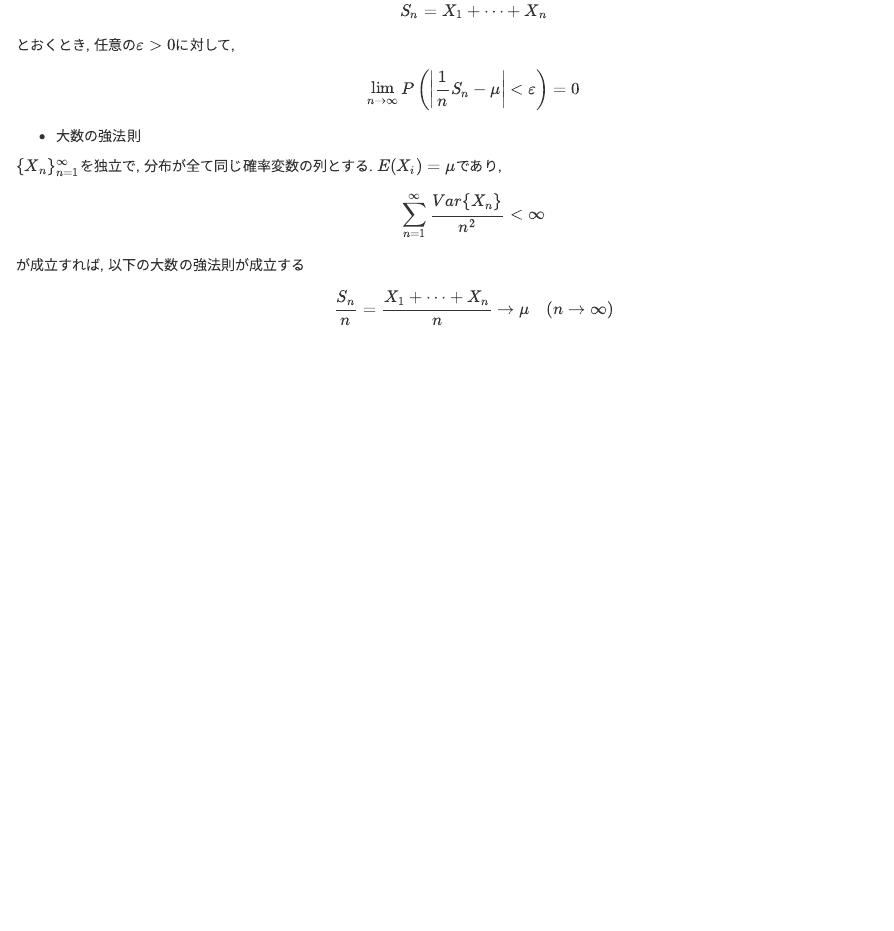
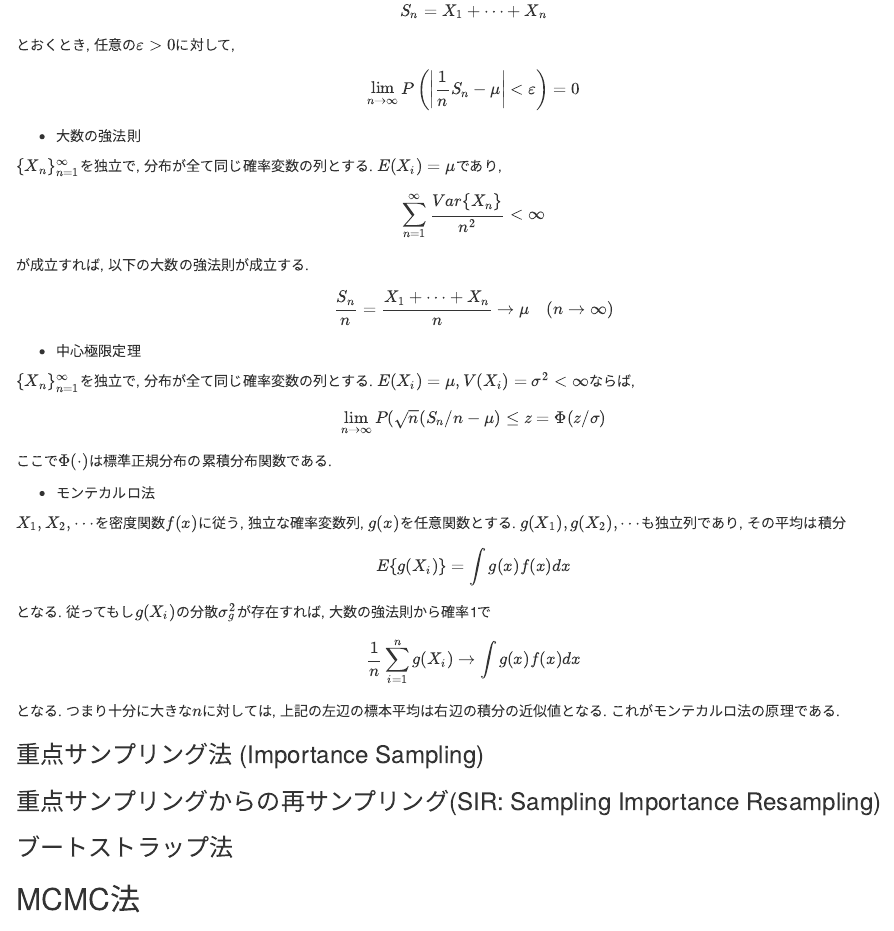
Before and after one commit to takuto0831/Introduction_Presentaton, an R Markdown document (MCMC_Introduction/rmd/Intro.Rmd): the page in a window 1100 px wide, from 310 px down. Rendered offline with R 4.5, knitr and Pandoc, with nearby package versions.

Commit message:
モンテカルロ法について記述

```diff
--- a/MCMC_Introduction/rmd/Intro.Rmd
+++ b/MCMC_Introduction/rmd/Intro.Rmd
@@ -27,6 +27,34 @@ $\{X_n\}_{n=1}^\infty$を独立で, 分布が全て同じ確率変数の列と
 
 $$\sum_{n=1}^\infty \frac{Var\{X_n\}}{n^2} < \infty$$
 
-が成立すれば, 以下の大数の強法則が成立する
+が成立すれば, 以下の大数の強法則が成立する.
 
 $$\frac{S_n}{n} = \frac{X_1 + \dots + X_n}{n} \rightarrow \mu \quad (n \rightarrow \infty)$$
+
+- 中心極限定理
+
+$\{X_n\}_{n=1}^\infty$を独立で, 分布が全て同じ確率変数の列とする. $E(X_i) = \mu, V(X_i) = \sigma^2 < \infty$ならば,
+
+$$\lim_{n \to \infty} P(\sqrt n (S_n / n - \mu) \leq z = \Phi(z/\sigma)$$
+
+ここで$\Phi(\cdot)$は標準正規分布の累積分布関数である.
+
+- モンテカルロ法
+
+$X_1,X_2,\cdots$を密度関数$f(x)$に従う, 独立な確率変数列, $g(x)$を任意関数とする. $g(X_1), g(X_2), \cdots$も独立列であり, その平均は積分
+
+$$E\{g(X_i)\} = \int g(x)f(x)dx$$
+
+となる. 従ってもし$g(X_i)$の分散$\sigma_g^2$が存在すれば, 大数の強法則から確率1で
+
+$$\frac{1}{n}\sum_{i=1}^n g(X_i) \rightarrow \int g(x)f(x)dx$$
+
+となる. つまり十分に大きな$n$に対しては, 上記の左辺の標本平均は右辺の積分の近似値となる. これがモンテカルロ法の原理である.
+
+### 重点サンプリング法 (Importance Sampling)
+
+### 重点サンプリングからの再サンプリング(SIR: Sampling Importance Resampling)
+
+### ブートストラップ法
+
+## MCMC法
```
